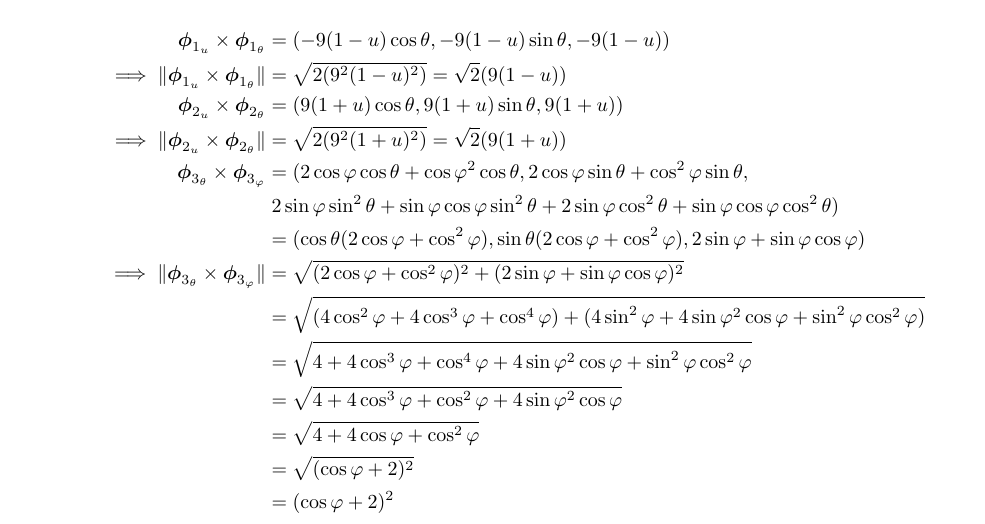
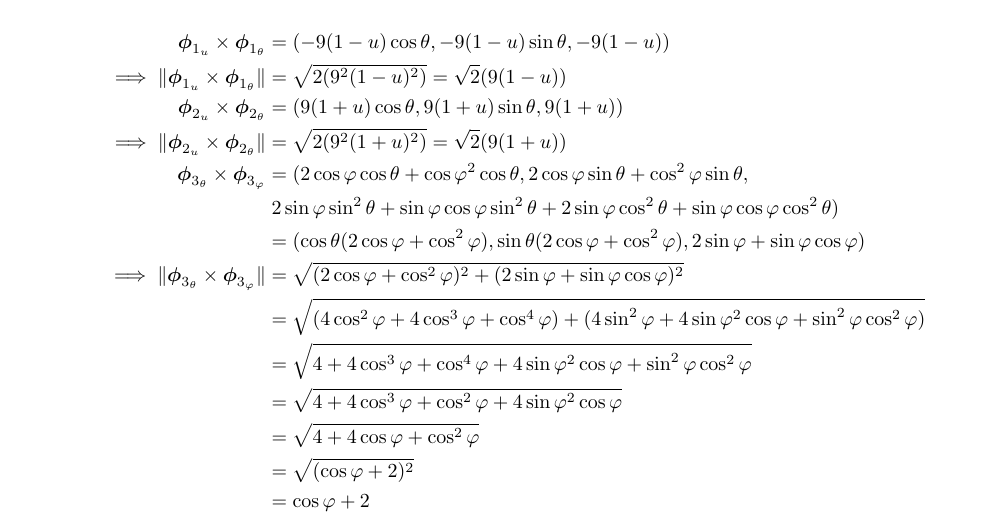
Before and after one commit to poonkeegan/school, a LaTeX document (matb42/a8.tex): part of page 1 of 7, cut so that both start at the same text. Compiled offline with pdfLaTeX.

Commit message:
Mon Mar 19 11:35:13 EDT 2018

```diff
--- a/matb42/a8.tex
+++ b/matb42/a8.tex
@@ -63,7 +63,7 @@ Mar 20th 2018}
         &= \sqrt{4 + 4 \cos^3 \varphi + \cos^2\varphi+  4\sin \varphi^2 \cos\varphi }\\
         &= \sqrt{4 + 4 \cos \varphi + \cos^2\varphi}\\
         &= \sqrt{(\cos \varphi + 2)^2} \\
-        &= (\cos \varphi + 2)^2 \\
+        &= \cos \varphi + 2 \\
     \end{align*}
 
     (b) Use a computer algebra system to sketch $S$.
```
Also changed, not shown: matb42/a8.pdf.
